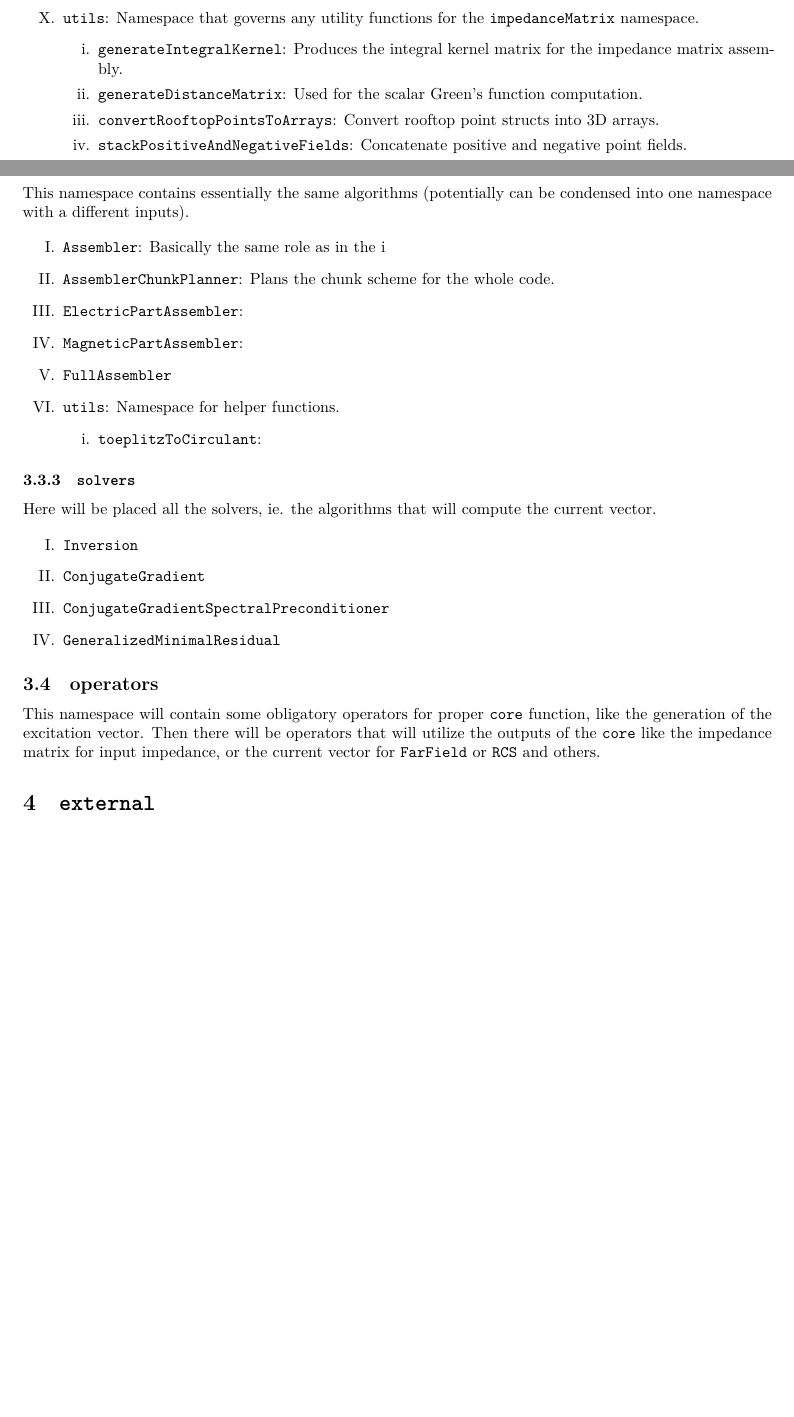
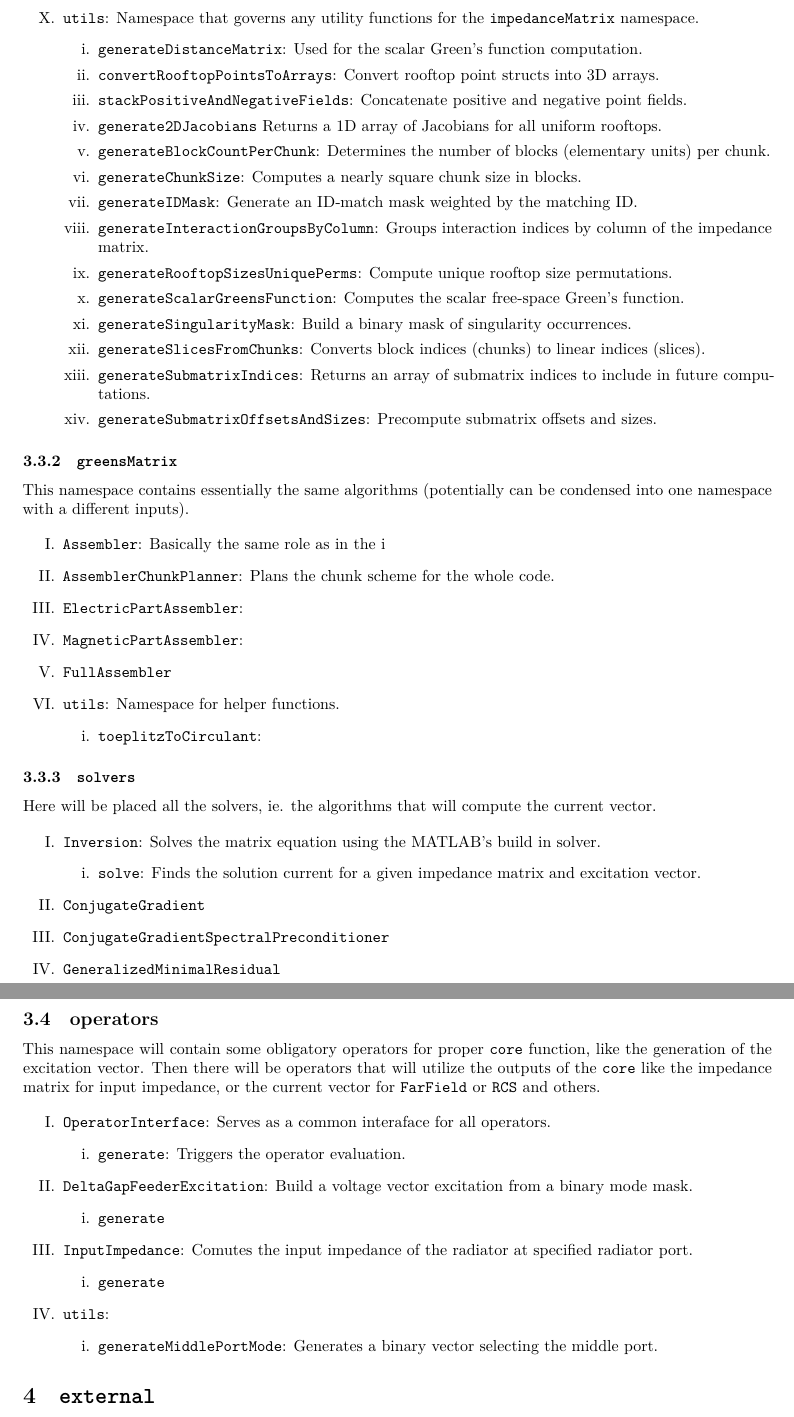
Before and after one commit to piroot01/rooftop-mom, a LaTeX document (notes/code_structure/main.tex): two parts of pages 7 and 8 of 8 before the commit and two parts of pages 8 and 9 of 9 after it, joined at a grey line, cut so that both start at the same text, the shorter picture padded with empty space. Compiled offline with XeLaTeX.

Commit message:
feat: updated the code structure notes

```diff
--- a/notes/code_structure/main.tex
+++ b/notes/code_structure/main.tex
@@ -269,10 +278,20 @@
         \end{enumerate}
         \item \texttt{utils}: Namespace that governs any utility functions for the \texttt{impedanceMatrix} namespace.
         \begin{enumerate}[label=\roman*.]
-            \item \texttt{generateIntegralKernel}: Produces the integral kernel matrix for the impedance matrix assembly.
             \item \texttt{generateDistanceMatrix}: Used for the scalar Green's function computation.
             \item \texttt{convertRooftopPointsToArrays}: Convert rooftop point structs into 3D arrays.
             \item \texttt{stackPositiveAndNegativeFields}: Concatenate positive and negative point fields.
+            \item \texttt{generate2DJacobians} Returns a 1D array of Jacobians for all uniform rooftops.
+            \item \texttt{generateBlockCountPerChunk}: Determines the number of blocks (elementary units) per chunk.
+            \item \texttt{generateChunkSize}: Computes a nearly square chunk size in blocks.
+            \item \texttt{generateIDMask}: Generate an ID‑match mask weighted by the matching ID.
+            \item \texttt{generateInteractionGroupsByColumn}: Groups interaction indices by column of the impedance matrix.
+            \item \texttt{generateRooftopSizesUniquePerms}: Compute unique rooftop size permutations.
+            \item \texttt{generateScalarGreensFunction}: Computes the scalar free-space Green's function.
+            \item \texttt{generateSingularityMask}: Build a binary mask of singularity occurrences.
+            \item \texttt{generateSlicesFromChunks}: Converts block indices (chunks) to linear indices (slices).
+            \item \texttt{generateSubmatrixIndices}: Returns an array of submatrix indices to include in future computations.
+            \item \texttt{generateSubmatrixOffsetsAndSizes}: Precompute submatrix offsets and sizes.
         \end{enumerate}
     \end{enumerate}
 
@@ -297,7 +316,10 @@
     Here will be placed all the solvers, ie. the algorithms that will compute the current vector.
 
     \begin{enumerate}[label=\Roman*.]
-        \item \texttt{Inversion}
+        \item \texttt{Inversion}: Solves the matrix equation using the MATLAB's build in solver.
+        \begin{enumerate}[label=\roman*.]
+            \item \texttt{solve}: Finds the solution current for a given impedance matrix and excitation vector.
+        \end{enumerate}
         \item \texttt{ConjugateGradient}
         \item \texttt{ConjugateGradientSpectralPreconditioner}
         \item \texttt{GeneralizedMinimalResidual}
@@ -307,7 +329,26 @@
 
     This namespace will contain some obligatory operators for proper \texttt{core} function, like the generation of the excitation vector. Then there will be operators that will utilize the outputs of the \texttt{core} like the impedance matrix for input impedance, or the current vector for \texttt{FarField} or \texttt{RCS} and others.
 
-     \section{\texttt{external}}
+    \begin{enumerate}[label=\Roman*.]
+        \item \texttt{OperatorInterface}: Serves as a common interaface for all operators.
+        \begin{enumerate}[label=\roman*.]
+            \item \texttt{generate}: Triggers the operator evaluation.
+        \end{enumerate}
+        \item \texttt{DeltaGapFeederExcitation}: Build a voltage vector excitation from a binary mode mask.
+        \begin{enumerate}[label=\roman*.]
+            \item \texttt{generate}
+        \end{enumerate}
+        \item \texttt{InputImpedance}: Comutes the input impedance of the radiator at specified radiator port.
+        \begin{enumerate}[label=\roman*.]
+            \item \texttt{generate}
+        \end{enumerate}
+        \item \texttt{utils}:
+        \begin{enumerate}[label=\roman*.]
+            \item \texttt{generateMiddlePortMode}: Generates a binary vector selecting the middle port.
+        \end{enumerate}
+    \end{enumerate}
+
+    \section{\texttt{external}}
 
     All extra pieces of code will be placed here, each function, class, module will has its own namespace.
 
```
Also changed, not shown: notes/code_structure/main.pdf, notes/code_structure/main.tex (57 more changed lines), 1 other file.
